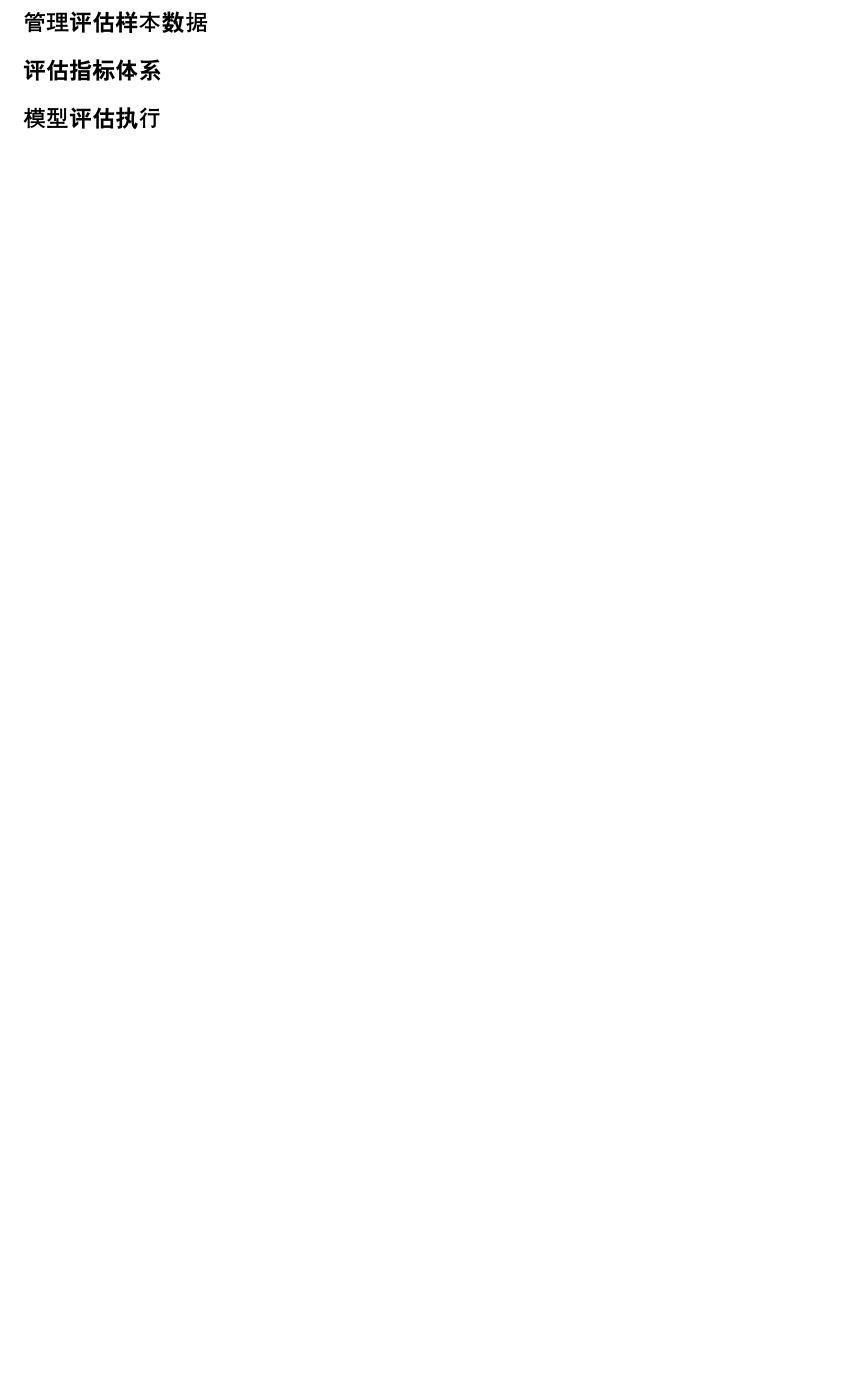
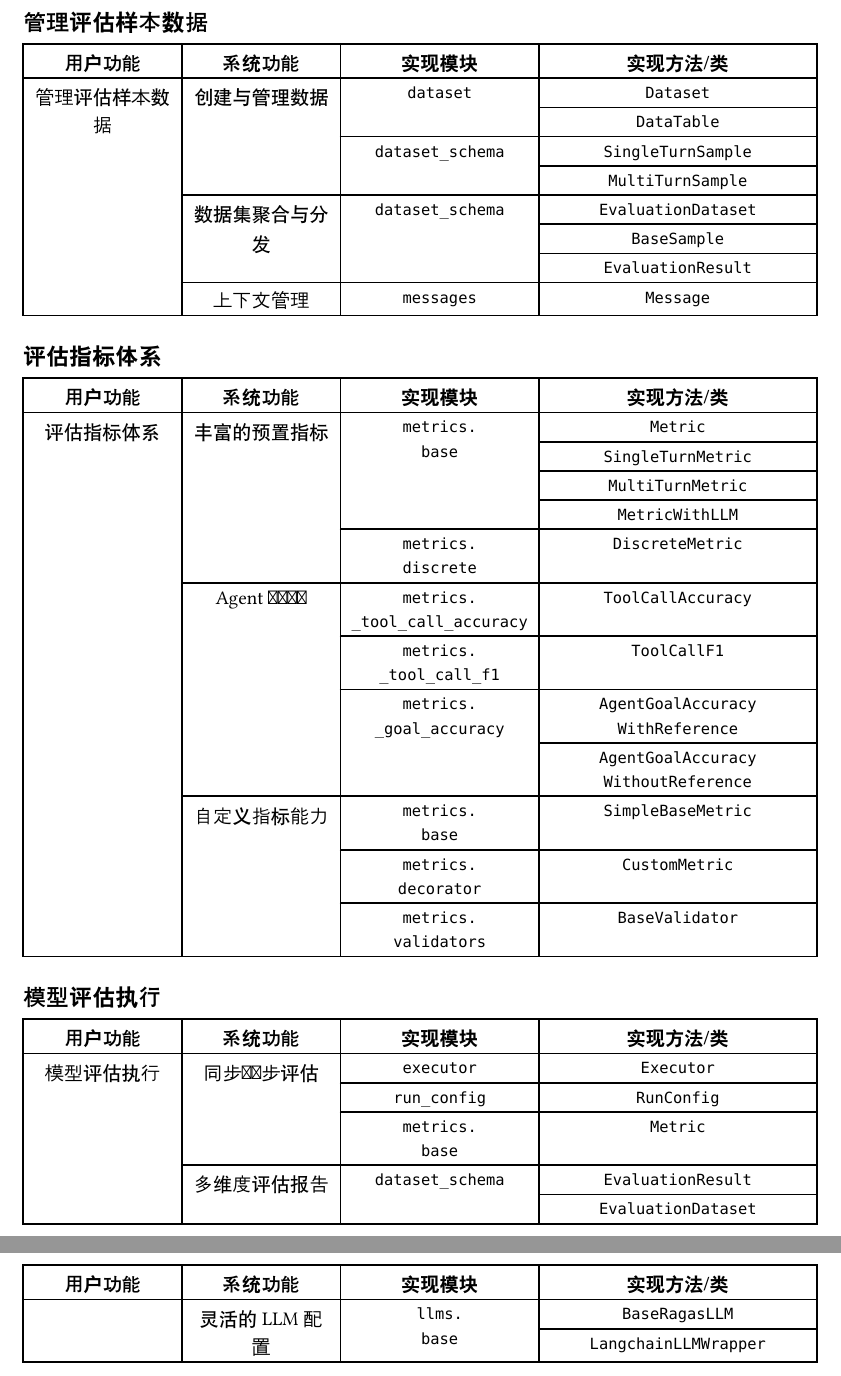
Before and after one commit to Open-Codex-6/docs, a Typst document (迭代1/ragas_doc/5-1.typ): part of the page before the commit and two parts of pages 1 and 2 of 2 after it, the two joined at a grey line, cut so that both start at the same text, the shorter picture padded with empty space. Compiled offline with Typst 0.15.

Commit message:
docs: finish 5-1.typ, func to class

```diff
--- a/迭代1/ragas_doc/5-1.typ
+++ b/迭代1/ragas_doc/5-1.typ
@@ -1,6 +1,82 @@
-//TODO @cyy
 == 管理评估样本数据
+
+#table(
+  columns: (20%, 20%, 25%, 35%),
+  align: (center, center, center, center),
+  table.header[*用户功能*][*系统功能*][*实现模块*][*实现方法/类*],
+
+  table.cell(rowspan: 8)[管理评估样本数据],
+
+  table.cell(rowspan: 4)[创建与管理数据],
+  table.cell(rowspan: 2)[`dataset`],
+  [`Dataset`],
+  [`DataTable`],
+
+  table.cell(rowspan: 2)[`dataset_schema`],
+  [`SingleTurnSample`],
+  [`MultiTurnSample`],
+
+  table.cell(rowspan: 3)[数据集聚合与分发],
+  table.cell(rowspan: 3)[`dataset_schema`],
+  [`EvaluationDataset`],
+  [`BaseSample`],
+  [`EvaluationResult`],
+
+  [上下文管理],
+  [`messages`],
+  [`Message`],
+)
 
 == 评估指标体系
 
+#table(
+  columns: (20%, 20%, 25%, 35%),
+  align: (center, center, center, center),
+  table.header[*用户功能*][*系统功能*][*实现模块*][*实现方法/类*],
+
+  table.cell(rowspan: 12)[评估指标体系],
+
+  table.cell(rowspan: 5)[丰富的预置指标],
+  table.cell(rowspan: 4)[`metrics.`\ `base`],
+  [`Metric`],
+  [`SingleTurnMetric`],
+  [`MultiTurnMetric`],
+  [`MetricWithLLM`],
+  [`metrics.`\ `discrete`], [`DiscreteMetric`],
+
+  table.cell(rowspan: 4)[Agent 专项评估],
+  [`metrics.`\ `_tool_call_accuracy`], [`ToolCallAccuracy`],
+  [`metrics.`\ `_tool_call_f1`], [`ToolCallF1`],
+  table.cell(rowspan: 2)[`metrics.`\ `_goal_accuracy`], [`AgentGoalAccuracy`\ `WithReference`],
+  [`AgentGoalAccuracy`\ `WithoutReference`],
+
+  table.cell(rowspan: 3)[自定义指标能力],
+  [`metrics.`\ `base`], [`SimpleBaseMetric`],
+  [`metrics.`\ `decorator`], [`CustomMetric`],
+  [`metrics.`\ `validators`], [`BaseValidator`],
+)
+
 == 模型评估执行
+
+#table(
+  columns: (20%, 20%, 25%, 35%),
+  align: (center, center, center, center),
+  table.header[*用户功能*][*系统功能*][*实现模块*][*实现方法/类*],
+
+  table.cell(rowspan: 7)[模型评估执行],
+
+  table.cell(rowspan: 3)[同步与异步评估],
+  [`executor`], [`Executor`],
+  [`run_config`], [`RunConfig`],
+  [`metrics.`\ `base`], [`Metric`],
+
+  table.cell(rowspan: 2)[多维度评估报告],
+  table.cell(rowspan: 2)[`dataset_schema`],
+  [`EvaluationResult`],
+  [`EvaluationDataset`],
+
+  table.cell(rowspan: 2)[灵活的 LLM 配置],
+  table.cell(rowspan: 2)[`llms.`\ `base`],
+  [`BaseRagasLLM`],
+  [`LangchainLLMWrapper`],
+)
```
